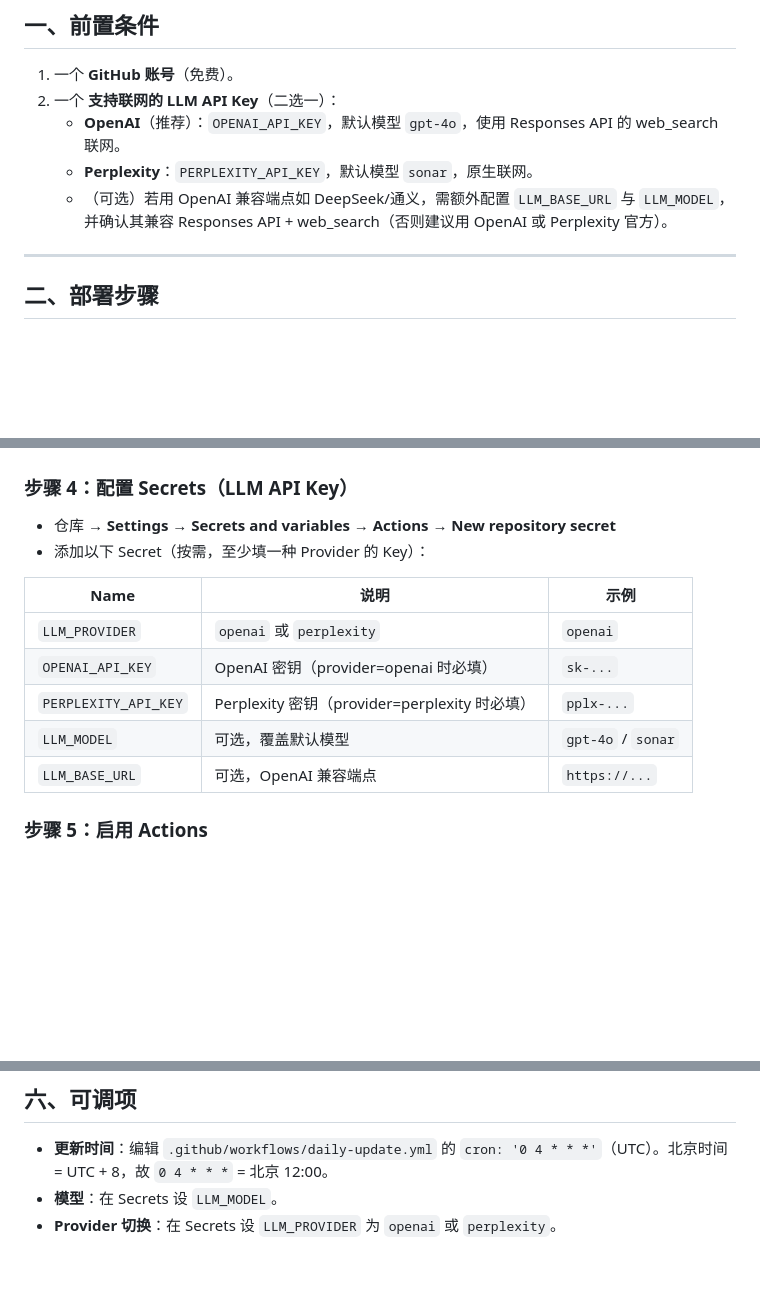
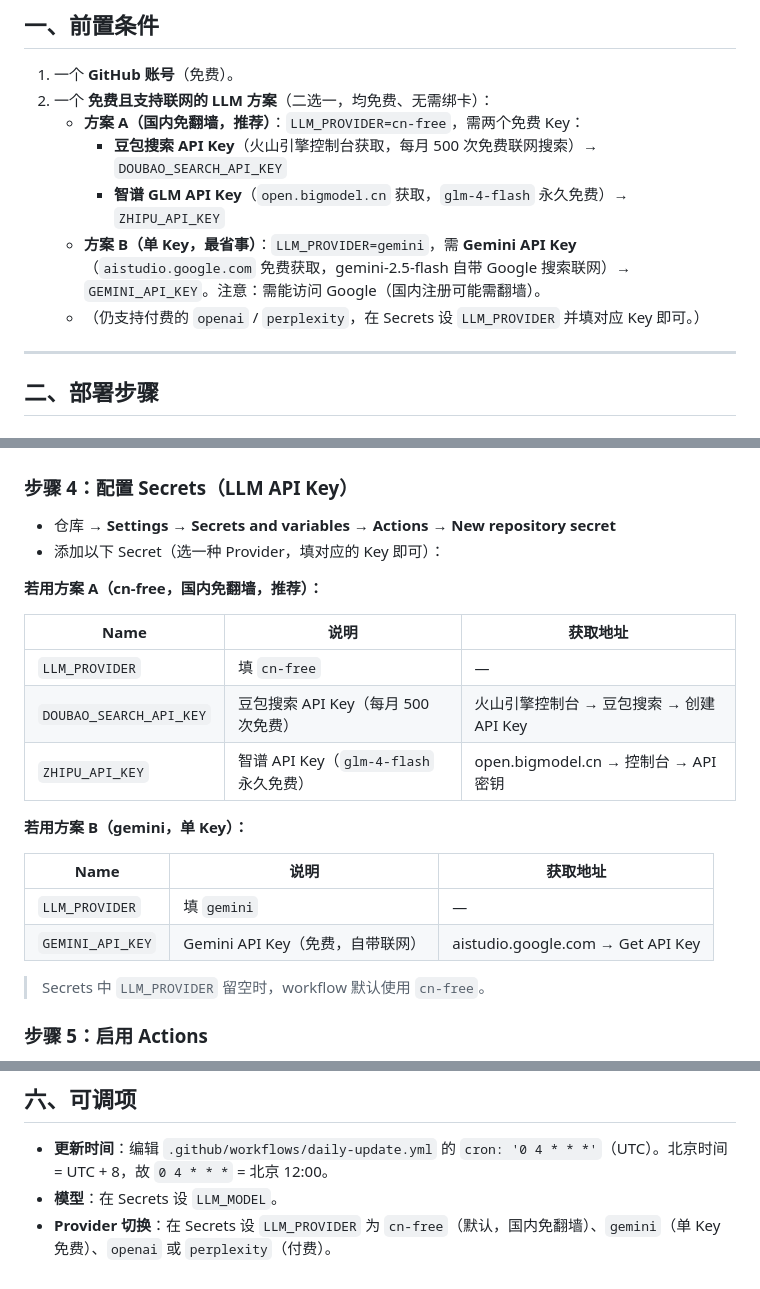
Before and after one commit to yaojiqiang/magnet-intel, a Markdown page: README_GITHUB.md, 3 parts joined by grey strips. GitHub-like rendering; blank space fills up the shorter version.

Commit message:
docs: 免费 LLM 方案（Gemini 单Key / 国内豆包+智谱）配置说明

```diff
--- a/README_GITHUB.md
+++ b/README_GITHUB.md
@@ -13,10 +13,12 @@
 ## 一、前置条件
 
 1. 一个 **GitHub 账号**（免费）。
-2. 一个 **支持联网的 LLM API Key**（二选一）：
-   - **OpenAI**（推荐）：`OPENAI_API_KEY`，默认模型 `gpt-4o`，使用 Responses API 的 web_search 联网。
-   - **Perplexity**：`PERPLEXITY_API_KEY`，默认模型 `sonar`，原生联网。
-   - （可选）若用 OpenAI 兼容端点如 DeepSeek/通义，需额外配置 `LLM_BASE_URL` 与 `LLM_MODEL`，并确认其兼容 Responses API + web_search（否则建议用 OpenAI 或 Perplexity 官方）。
+2. 一个 **免费且支持联网的 LLM 方案**（二选一，均免费、无需绑卡）：
+   - **方案 A（国内免翻墙，推荐）**：`LLM_PROVIDER=cn-free`，需两个免费 Key：
+     - **豆包搜索 API Key**（火山引擎控制台获取，每月 500 次免费联网搜索）→ `DOUBAO_SEARCH_API_KEY`
+     - **智谱 GLM API Key**（`open.bigmodel.cn` 获取，`glm-4-flash` 永久免费）→ `ZHIPU_API_KEY`
+   - **方案 B（单 Key，最省事）**：`LLM_PROVIDER=gemini`，需 **Gemini API Key**（`aistudio.google.com` 免费获取，gemini-2.5-flash 自带 Google 搜索联网）→ `GEMINI_API_KEY`。注意：需能访问 Google（国内注册可能需翻墙）。
+   - （仍支持付费的 `openai` / `perplexity`，在 Secrets 设 `LLM_PROVIDER` 并填对应 Key 即可。）
 
 ---
 
@@ -68,15 +70,24 @@ git push -u origin main
 ### 步骤 4：配置 Secrets（LLM API Key）
 
 - 仓库 → **Settings → Secrets and variables → Actions → New repository secret**
-- 添加以下 Secret（按需，至少填一种 Provider 的 Key）：
+- 添加以下 Secret（选一种 Provider，填对应的 Key 即可）：
 
-| Name                 | 说明                                     | 示例                 |
-| -------------------- | -------------------------------------- | ------------------ |
-| `LLM_PROVIDER`       | `openai` 或 `perplexity`                | `openai`           |
-| `OPENAI_API_KEY`     | OpenAI 密钥（provider=openai 时必填）         | `sk-...`           |
-| `PERPLEXITY_API_KEY` | Perplexity 密钥（provider=perplexity 时必填） | `pplx-...`         |
-| `LLM_MODEL`          | 可选，覆盖默认模型                              | `gpt-4o` / `sonar` |
-| `LLM_BASE_URL`       | 可选，OpenAI 兼容端点                         | `https://...`      |
+**若用方案 A（cn-free，国内免翻墙，推荐）：**
+
+| Name                    | 说明                                        | 获取地址 |
+| ----------------------- | ----------------------------------------- | -------- |
+| `LLM_PROVIDER`          | 填 `cn-free`                                | —        |
+| `DOUBAO_SEARCH_API_KEY` | 豆包搜索 API Key（每月 500 次免费）              | 火山引擎控制台 → 豆包搜索 → 创建 API Key |
+| `ZHIPU_API_KEY`         | 智谱 API Key（`glm-4-flash` 永久免费）          | open.bigmodel.cn → 控制台 → API 密钥 |
+
+**若用方案 B（gemini，单 Key）：**
+
+| Name            | 说明                              | 获取地址 |
+| --------------- | ------------------------------- | -------- |
+| `LLM_PROVIDER`  | 填 `gemini`                       | —        |
+| `GEMINI_API_KEY` | Gemini API Key（免费，自带联网）    | aistudio.google.com → Get API Key |
+
+> Secrets 中 `LLM_PROVIDER` 留空时，workflow 默认使用 `cn-free`。
 
 ### 步骤 5：启用 Actions
 
@@ -133,4 +144,4 @@ GitHub Pages 自动用最新文件  →  网站 fetch 同源 data/intelligence.j
 
 - **更新时间**：编辑 `.github/workflows/daily-update.yml` 的 `cron: '0 4 * * *'`（UTC）。北京时间 = UTC + 8，故 `0 4 * * *` = 北京 12:00。
 - **模型**：在 Secrets 设 `LLM_MODEL`。
-- **Provider 切换**：在 Secrets 设 `LLM_PROVIDER` 为 `openai` 或 `perplexity`。
+- **Provider 切换**：在 Secrets 设 `LLM_PROVIDER` 为 `cn-free`（默认，国内免翻墙）、`gemini`（单 Key 免费）、`openai` 或 `perplexity`（付费）。
```
